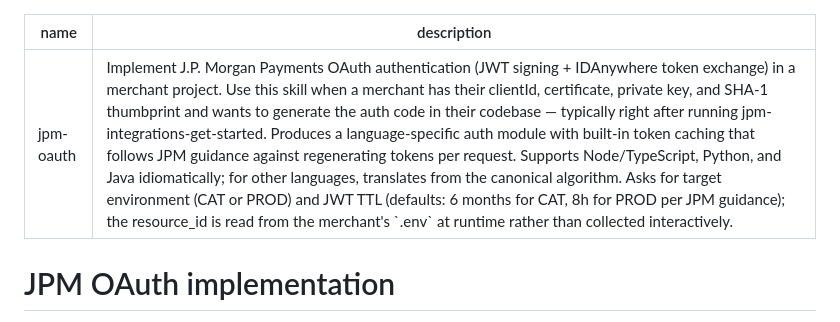
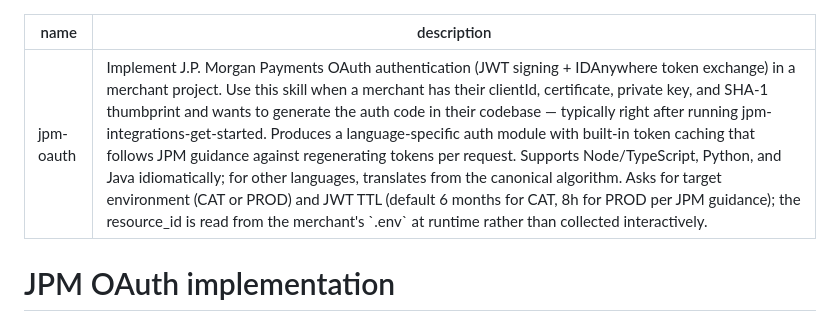
Before and after one commit to jpmorgan-payments/pdp-skills, a Markdown page: skills/jpm-oauth/SKILL.md, the part around the change. Drawn GitHub-style.

Commit message:
Fix description formatting in oauth SKILL.md

```diff
--- a/skills/jpm-oauth/SKILL.md
+++ b/skills/jpm-oauth/SKILL.md
@@ -1,6 +1,6 @@
 ---
 name: jpm-oauth
-description: Implement J.P. Morgan Payments OAuth authentication (JWT signing + IDAnywhere token exchange) in a merchant project. Use this skill when a merchant has their clientId, certificate, private key, and SHA-1 thumbprint and wants to generate the auth code in their codebase — typically right after running jpm-integrations-get-started. Produces a language-specific auth module with built-in token caching that follows JPM guidance against regenerating tokens per request. Supports Node/TypeScript, Python, and Java idiomatically; for other languages, translates from the canonical algorithm. Asks for target environment (CAT or PROD) and JWT TTL (defaults: 6 months for CAT, 8h for PROD per JPM guidance); the resource_id is read from the merchant's `.env` at runtime rather than collected interactively.
+description: Implement J.P. Morgan Payments OAuth authentication (JWT signing + IDAnywhere token exchange) in a merchant project. Use this skill when a merchant has their clientId, certificate, private key, and SHA-1 thumbprint and wants to generate the auth code in their codebase — typically right after running jpm-integrations-get-started. Produces a language-specific auth module with built-in token caching that follows JPM guidance against regenerating tokens per request. Supports Node/TypeScript, Python, and Java idiomatically; for other languages, translates from the canonical algorithm. Asks for target environment (CAT or PROD) and JWT TTL (default 6 months for CAT, 8h for PROD per JPM guidance); the resource_id is read from the merchant's `.env` at runtime rather than collected interactively.
 ---
 
 # JPM OAuth implementation
```
